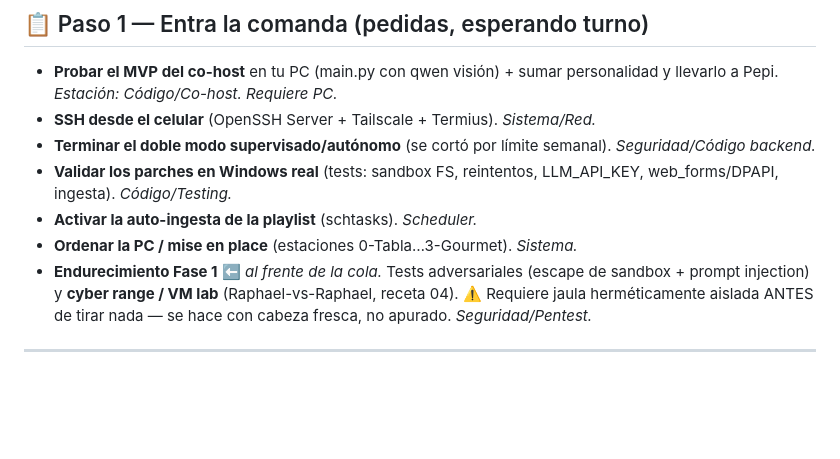
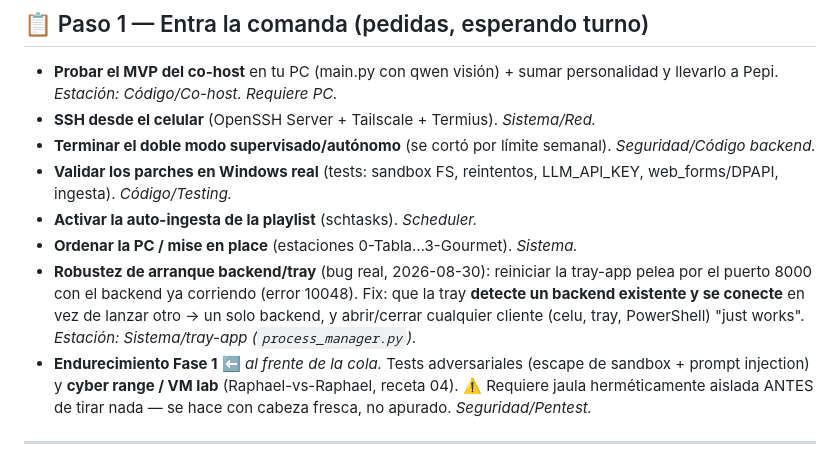
Before and after one commit to damianzupel-commits/JarvisRemote, a Markdown page: COMANDAS.md, the part around the change. Rendered like a GitHub page; blank space fills up the shorter version.

```diff
--- a/COMANDAS.md
+++ b/COMANDAS.md
@@ -46,6 +46,7 @@ El tablero de trabajo de Damian, con la metáfora de cocina.
   LLM_API_KEY, web_forms/DPAPI, ingesta). *Código/Testing.*
 - **Activar la auto-ingesta de la playlist** (schtasks). *Scheduler.*
 - **Ordenar la PC / mise en place** (estaciones 0-Tabla…3-Gourmet). *Sistema.*
+- **Robustez de arranque backend/tray** (bug real, 2026-08-30): reiniciar la tray-app pelea por el puerto 8000 con el backend ya corriendo (error 10048). Fix: que la tray **detecte un backend existente y se conecte** en vez de lanzar otro → un solo backend, y abrir/cerrar cualquier cliente (celu, tray, PowerShell) "just works". *Estación: Sistema/tray-app (`process_manager.py`).*
 - **Endurecimiento Fase 1** ⬅️ *al frente de la cola.* Tests adversariales
   (escape de sandbox + prompt injection) y **cyber range / VM lab**
   (Raphael-vs-Raphael, receta 04). ⚠️ Requiere jaula herméticamente aislada
```
Also changed, not shown: TABLA.md (+19 -0 lines).
